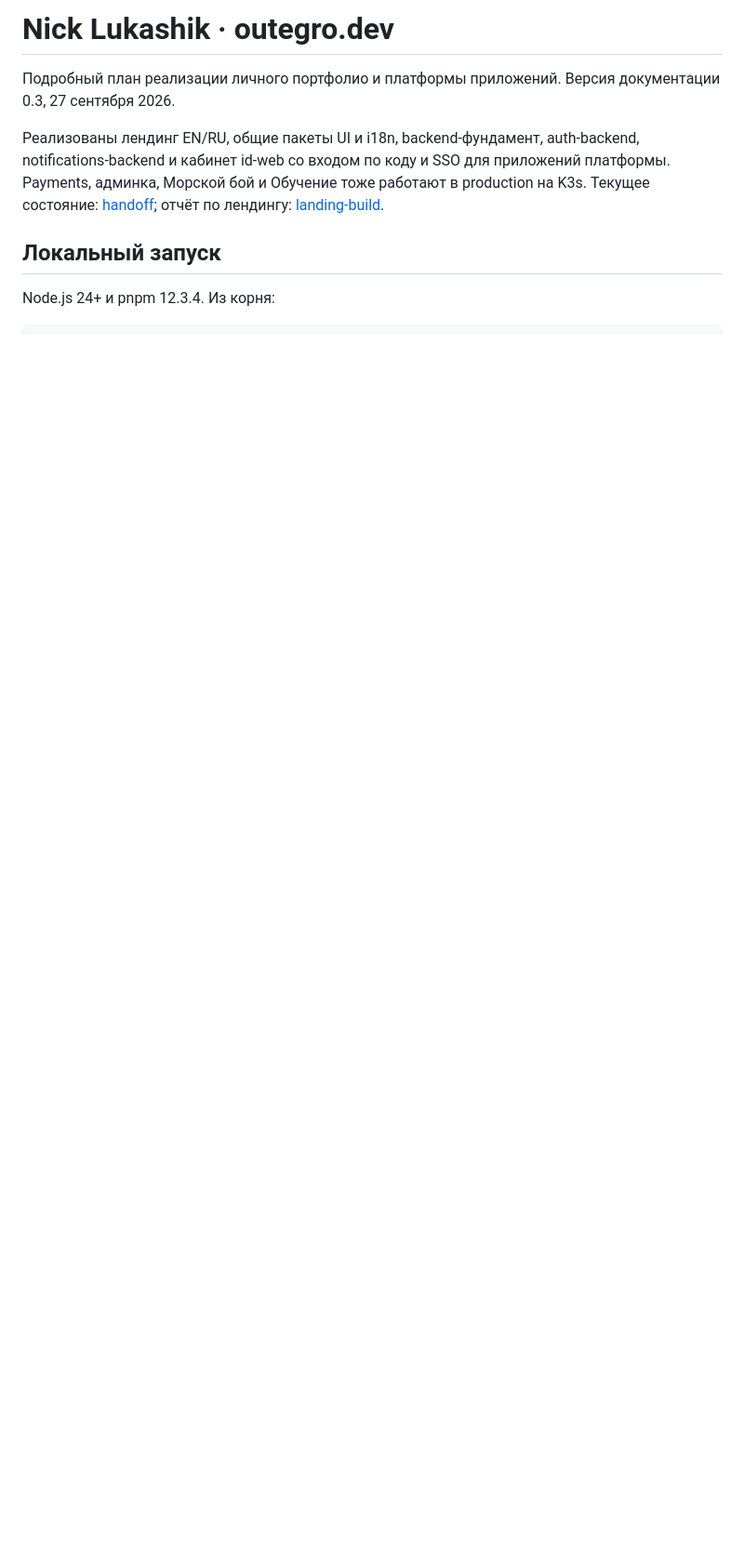
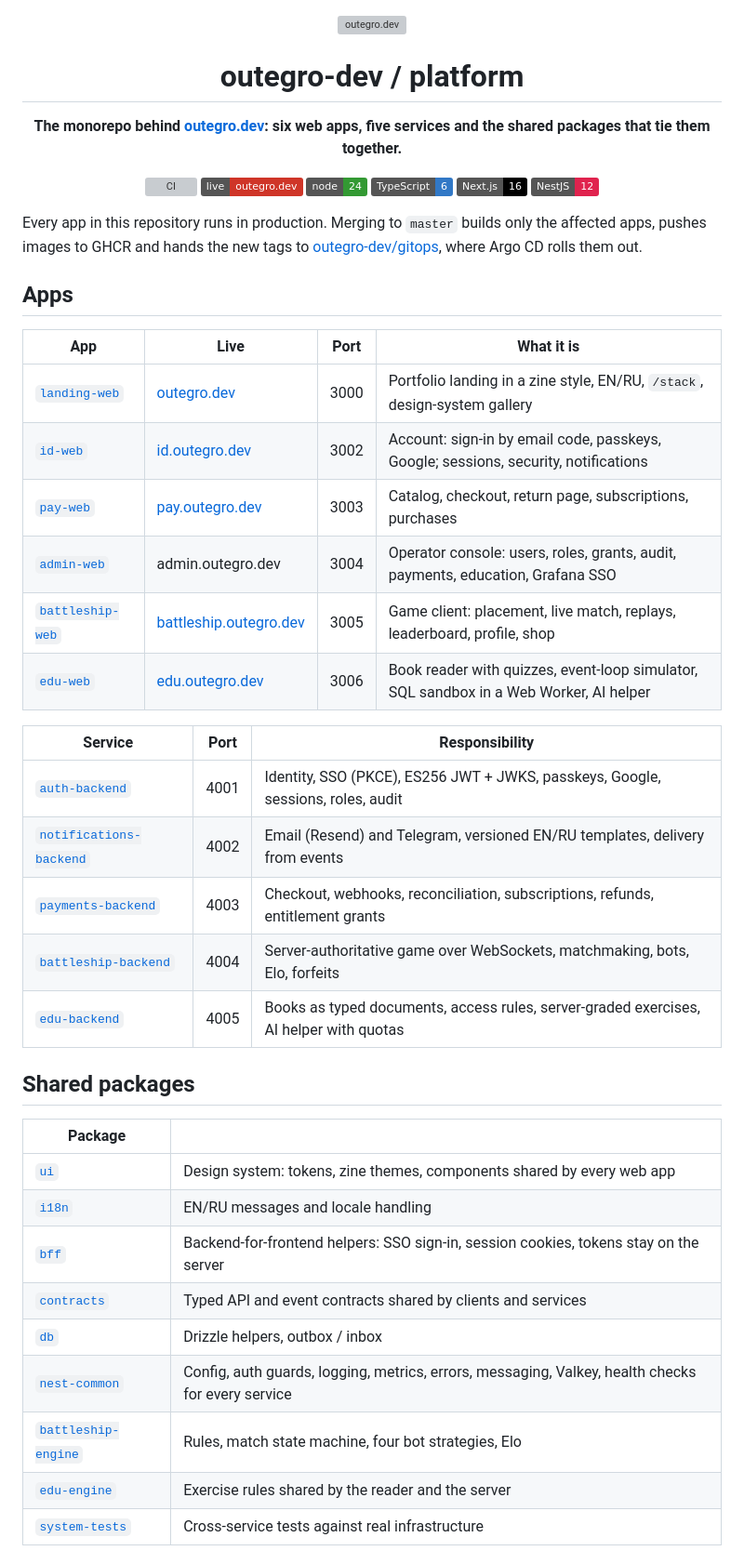
Before and after one commit to outegro-dev/platform, a Markdown page: README.md, the part around one of its changes. Shown at 93% size. Rendered like a GitHub page; badges without logos; blank space fills up the shorter version; grey boxes are pictures that could not be loaded.

Commit message:
docs: rewrite README in English for the public showcase

````diff
--- a/README.md
+++ b/README.md
@@ -1,11 +1,52 @@
-# Nick Lukashik · outegro.dev
+<div align="center">
 
-Подробный план реализации личного портфолио и платформы приложений. Версия документации 0.3, 27 сентября 2026.
+<a href="https://outegro.dev"><img src="https://outegro.dev/og" alt="outegro.dev" width="100%"></a>
 
-Реализованы лендинг EN/RU, общие пакеты UI и i18n, backend-фундамент, auth-backend, notifications-backend и кабинет id-web со входом по коду и SSO для приложений платформы. Payments, админка, Морской бой и Обучение тоже работают в production на K3s. Текущее состояние: [handoff](docs/00-start-here/handoff.md); отчёт по лендингу: [landing-build](docs/09-evidence/landing-build/report.md).
+# outegro-dev / platform
 
-## Локальный запуск
+**The monorepo behind [outegro.dev](https://outegro.dev): six web apps, five services and the shared packages that tie them together.**
 
-Node.js 24+ и pnpm 12.3.4. Из корня:
+[![CI](https://github.com/outegro-dev/platform/actions/workflows/ci.yml/badge.svg)](https://github.com/outegro-dev/platform/actions/workflows/ci.yml)
+[![Live](https://img.shields.io/badge/live-outegro.dev-cf3528)](https://outegro.dev)
+![Node 24](https://img.shields.io/badge/node-24-339933?logo=nodedotjs&logoColor=white)
+![TypeScript 6](https://img.shields.io/badge/TypeScript-6-3178C6?logo=typescript&logoColor=white)
+![Next.js 16](https://img.shields.io/badge/Next.js-16-000000?logo=nextdotjs)
+![NestJS 12](https://img.shields.io/badge/NestJS-12-E0234E?logo=nestjs)
 
-```text
+</div>
+
+Every app in this repository runs in production. Merging to `master` builds only the affected apps, pushes images to GHCR and hands the new tags to [outegro-dev/gitops](https://github.com/outegro-dev/gitops), where Argo CD rolls them out.
+
+## Apps
+
+| App | Live | Port | What it is |
+|---|---|---|---|
+| [`landing-web`](apps/landing-web) | [outegro.dev](https://outegro.dev) | 3000 | Portfolio landing in a zine style, EN/RU, `/stack`, design-system gallery |
+| [`id-web`](apps/id-web) | [id.outegro.dev](https://id.outegro.dev) | 3002 | Account: sign-in by email code, passkeys, Google; sessions, security, notifications |
+| [`pay-web`](apps/pay-web) | [pay.outegro.dev](https://pay.outegro.dev) | 3003 | Catalog, checkout, return page, subscriptions, purchases |
+| [`admin-web`](apps/admin-web) | admin.outegro.dev | 3004 | Operator console: users, roles, grants, audit, payments, education, Grafana SSO |
+| [`battleship-web`](apps/battleship-web) | [battleship.outegro.dev](https://battleship.outegro.dev) | 3005 | Game client: placement, live match, replays, leaderboard, profile, shop |
+| [`edu-web`](apps/edu-web) | [edu.outegro.dev](https://edu.outegro.dev) | 3006 | Book reader with quizzes, event-loop simulator, SQL sandbox in a Web Worker, AI helper |
+
+| Service | Port | Responsibility |
+|---|---|---|
+| [`auth-backend`](apps/auth-backend) | 4001 | Identity, SSO (PKCE), ES256 JWT + JWKS, passkeys, Google, sessions, roles, audit |
+| [`notifications-backend`](apps/notifications-backend) | 4002 | Email (Resend) and Telegram, versioned EN/RU templates, delivery from events |
+| [`payments-backend`](apps/payments-backend) | 4003 | Checkout, webhooks, reconciliation, subscriptions, refunds, entitlement grants |
+| [`battleship-backend`](apps/battleship-backend) | 4004 | Server-authoritative game over WebSockets, matchmaking, bots, Elo, forfeits |
+| [`edu-backend`](apps/edu-backend) | 4005 | Books as typed documents, access rules, server-graded exercises, AI helper with quotas |
+
+## Shared packages
+
+| Package | |
+|---|---|
+| [`ui`](packages/ui) | Design system: tokens, zine themes, components shared by every web app |
+| [`i18n`](packages/i18n) | EN/RU messages and locale handling |
+| [`bff`](packages/bff) | Backend-for-frontend helpers: SSO sign-in, session cookies, tokens stay on the server |
+| [`contracts`](packages/contracts) | Typed API and event contracts shared by clients and services |
+| [`db`](packages/db) | Drizzle helpers, outbox / inbox |
+| [`nest-common`](packages/nest-common) | Config, auth guards, logging, metrics, errors, messaging, Valkey, health checks for every service |
+| [`battleship-engine`](packages/battleship-engine) | Rules, match state machine, four bot strategies, Elo |
+| [`edu-engine`](packages/edu-engine) | Exercise rules shared by the reader and the server |
+| [`system-tests`](packages/system-tests) | Cross-service tests against real infrastructure |
+
````
Also changed, not shown: other parts of README.md (+58 -26 lines).
